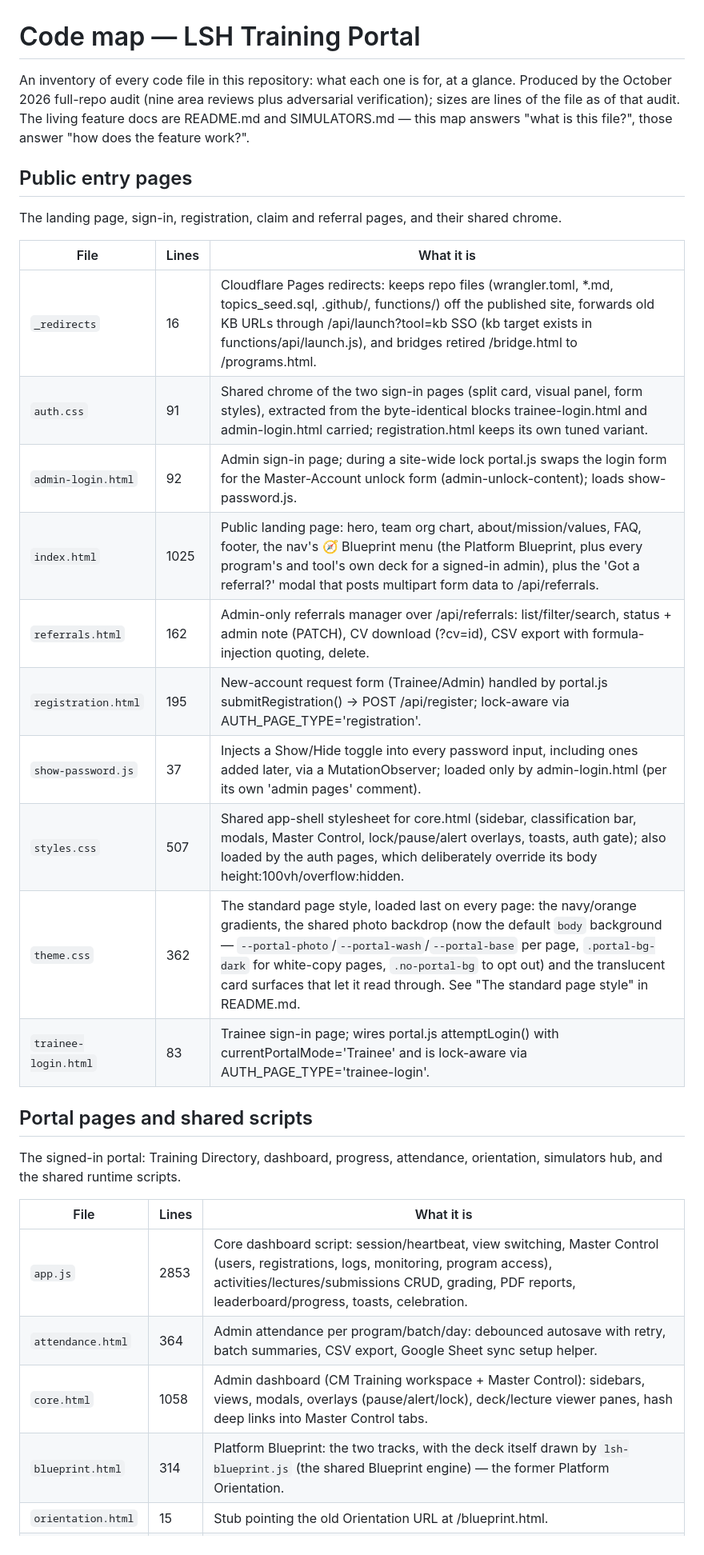
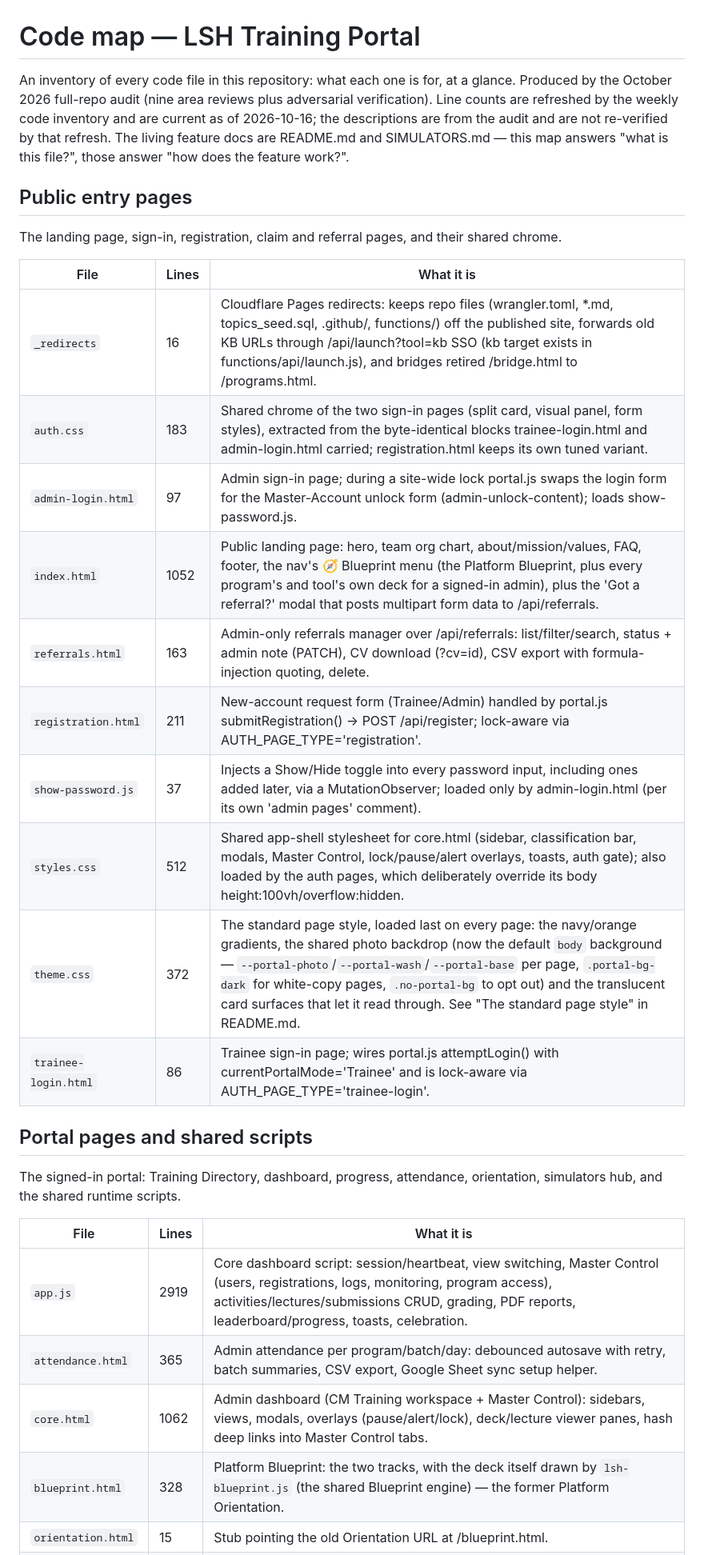
Before and after one commit to team-litigation-lab/Training-Portal, a Markdown page: CODEMAP.md, the part around one of its changes. Shown at 80% size. Drawn GitHub-style.

```diff
--- a/CODEMAP.md
+++ b/CODEMAP.md
@@ -1,8 +1,9 @@
 # Code map — LSH Training Portal
 
 An inventory of every code file in this repository: what each one is for, at a glance.
-Produced by the October 2026 full-repo audit (nine area reviews plus adversarial verification);
-sizes are lines of the file as of that audit. The living feature docs are README.md and SIMULATORS.md —
+Produced by the October 2026 full-repo audit (nine area reviews plus adversarial verification).
+Line counts are refreshed by the weekly code inventory and are current as of 2026-10-16; the
+descriptions are from the audit and are not re-verified by that refresh. The living feature docs are README.md and SIMULATORS.md —
 this map answers "what is this file?", those answer "how does the feature work?".
 
 ## Public entry pages
@@ -12,15 +13,15 @@ The landing page, sign-in, registration, claim and referral pages, and their sha
 | File | Lines | What it is |
 |---|---|---|
 | `_redirects` | 16 | Cloudflare Pages redirects: keeps repo files (wrangler.toml, *.md, topics_seed.sql, .github/, functions/) off the published site, forwards old KB URLs through /api/launch?tool=kb SSO (kb target exists in functions/api/launch.js), and bridges retired /bridge.html to /programs.html. |
-| `auth.css` | 91 | Shared chrome of the two sign-in pages (split card, visual panel, form styles), extracted from the byte-identical blocks trainee-login.html and admin-login.html carried; registration.html keeps its own tuned variant. |
-| `admin-login.html` | 92 | Admin sign-in page; during a site-wide lock portal.js swaps the login form for the Master-Account unlock form (admin-unlock-content); loads show-password.js. |
-| `index.html` | 1025 | Public landing page: hero, team org chart, about/mission/values, FAQ, footer, the nav's 🧭 Blueprint menu (the Platform Blueprint, plus every program's and tool's own deck for a signed-in admin), plus the 'Got a referral?' modal that posts multipart form data to /api/referrals. |
-| `referrals.html` | 162 | Admin-only referrals manager over /api/referrals: list/filter/search, status + admin note (PATCH), CV download (?cv=id), CSV export with formula-injection quoting, delete. |
-| `registration.html` | 195 | New-account request form (Trainee/Admin) handled by portal.js submitRegistration() → POST /api/register; lock-aware via AUTH_PAGE_TYPE='registration'. |
+| `auth.css` | 183 | Shared chrome of the two sign-in pages (split card, visual panel, form styles), extracted from the byte-identical blocks trainee-login.html and admin-login.html carried; registration.html keeps its own tuned variant. |
+| `admin-login.html` | 97 | Admin sign-in page; during a site-wide lock portal.js swaps the login form for the Master-Account unlock form (admin-unlock-content); loads show-password.js. |
+| `index.html` | 1052 | Public landing page: hero, team org chart, about/mission/values, FAQ, footer, the nav's 🧭 Blueprint menu (the Platform Blueprint, plus every program's and tool's own deck for a signed-in admin), plus the 'Got a referral?' modal that posts multipart form data to /api/referrals. |
+| `referrals.html` | 163 | Admin-only referrals manager over /api/referrals: list/filter/search, status + admin note (PATCH), CV download (?cv=id), CSV export with formula-injection quoting, delete. |
+| `registration.html` | 211 | New-account request form (Trainee/Admin) handled by portal.js submitRegistration() → POST /api/register; lock-aware via AUTH_PAGE_TYPE='registration'. |
 | `show-password.js` | 37 | Injects a Show/Hide toggle into every password input, including ones added later, via a MutationObserver; loaded only by admin-login.html (per its own 'admin pages' comment). |
-| `styles.css` | 507 | Shared app-shell stylesheet for core.html (sidebar, classification bar, modals, Master Control, lock/pause/alert overlays, toasts, auth gate); also loaded by the auth pages, which deliberately override its body height:100vh/overflow:hidden. |
-| `theme.css` | 362 | The standard page style, loaded last on every page: the navy/orange gradients, the shared photo backdrop (now the default `body` background — `--portal-photo`/`--portal-wash`/`--portal-base` per page, `.portal-bg-dark` for white-copy pages, `.no-portal-bg` to opt out) and the translucent card surfaces that let it read through. See "The standard page style" in README.md. |
-| `trainee-login.html` | 83 | Trainee sign-in page; wires portal.js attemptLogin() with currentPortalMode='Trainee' and is lock-aware via AUTH_PAGE_TYPE='trainee-login'. |
+| `styles.css` | 512 | Shared app-shell stylesheet for core.html (sidebar, classification bar, modals, Master Control, lock/pause/alert overlays, toasts, auth gate); also loaded by the auth pages, which deliberately override its body height:100vh/overflow:hidden. |
+| `theme.css` | 372 | The standard page style, loaded last on every page: the navy/orange gradients, the shared photo backdrop (now the default `body` background — `--portal-photo`/`--portal-wash`/`--portal-base` per page, `.portal-bg-dark` for white-copy pages, `.no-portal-bg` to opt out) and the translucent card surfaces that let it read through. See "The standard page style" in README.md. |
+| `trainee-login.html` | 86 | Trainee sign-in page; wires portal.js attemptLogin() with currentPortalMode='Trainee' and is lock-aware via AUTH_PAGE_TYPE='trainee-login'. |
 
 ## Portal pages and shared scripts
 
@@ -28,8 +29,8 @@ The signed-in portal: Training Directory, dashboard, progress, attendance, orien
 
 | File | Lines | What it is |
 |---|---|---|
-| `app.js` | 2853 | Core dashboard script: session/heartbeat, view switching, Master Control (users, registrations, logs, monitoring, program access), activities/lectures/submissions CRUD, grading, PDF reports, leaderboard/progress, toasts, celebration. |
-| `attendance.html` | 364 | Admin attendance per program/batch/day: debounced autosave with retry, batch summaries, CSV export, Google Sheet sync setup helper. |
-| `core.html` | 1058 | Admin dashboard (CM Training workspace + Master Control): sidebars, views, modals, overlays (pause/alert/lock), deck/lecture viewer panes, hash deep links into Master Control tabs. |
-| `blueprint.html` | 314 | Platform Blueprint: the two tracks, with the deck itself drawn by `lsh-blueprint.js` (the shared Blueprint engine) — the former Platform Orientation. |
+| `app.js` | 2919 | Core dashboard script: session/heartbeat, view switching, Master Control (users, registrations, logs, monitoring, program access), activities/lectures/submissions CRUD, grading, PDF reports, leaderboard/progress, toasts, celebration. |
+| `attendance.html` | 365 | Admin attendance per program/batch/day: debounced autosave with retry, batch summaries, CSV export, Google Sheet sync setup helper. |
+| `core.html` | 1062 | Admin dashboard (CM Training workspace + Master Control): sidebars, views, modals, overlays (pause/alert/lock), deck/lecture viewer panes, hash deep links into Master Control tabs. |
+| `blueprint.html` | 328 | Platform Blueprint: the two tracks, with the deck itself drawn by `lsh-blueprint.js` (the shared Blueprint engine) — the former Platform Orientation. |
 | `orientation.html` | 15 | Stub pointing the old Orientation URL at /blueprint.html. |
```
Also changed, not shown: other parts of CODEMAP.md (+43 -43 lines).
